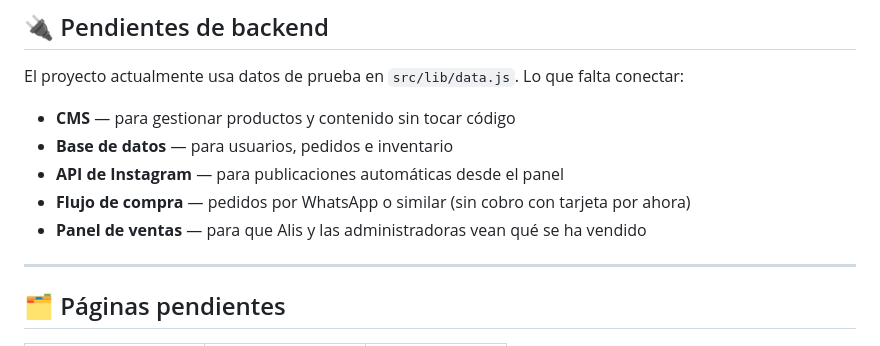
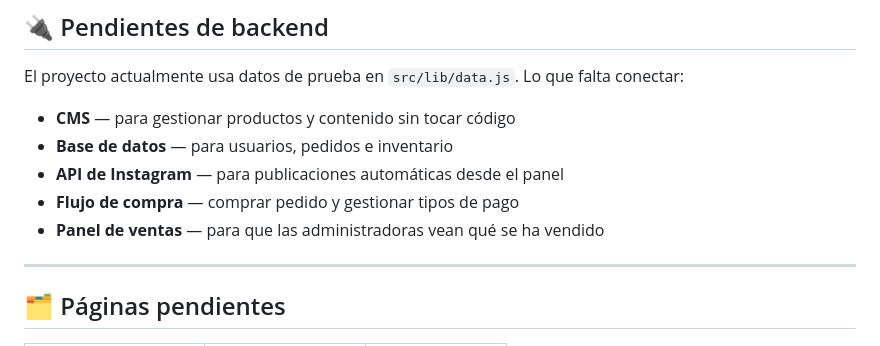
Before and after one commit to Alisgar18/-Chucheritas-Aralan-, a Markdown page: README.md, the part around the change. Rendered like a GitHub page.

```diff
--- a/README.md
+++ b/README.md
@@ -120,8 +120,8 @@ El proyecto actualmente usa datos de prueba en `src/lib/data.js`. Lo que falta c
 - **CMS** — para gestionar productos y contenido sin tocar código
 - **Base de datos** — para usuarios, pedidos e inventario
 - **API de Instagram** — para publicaciones automáticas desde el panel
-- **Flujo de compra** — pedidos por WhatsApp o similar (sin cobro con tarjeta por ahora)
-- **Panel de ventas** — para que Alis y las administradoras vean qué se ha vendido
+- **Flujo de compra** — comprar pedido y gestionar tipos de pago
+- **Panel de ventas** — para que las administradoras vean qué se ha vendido
 
 ---
 
```
